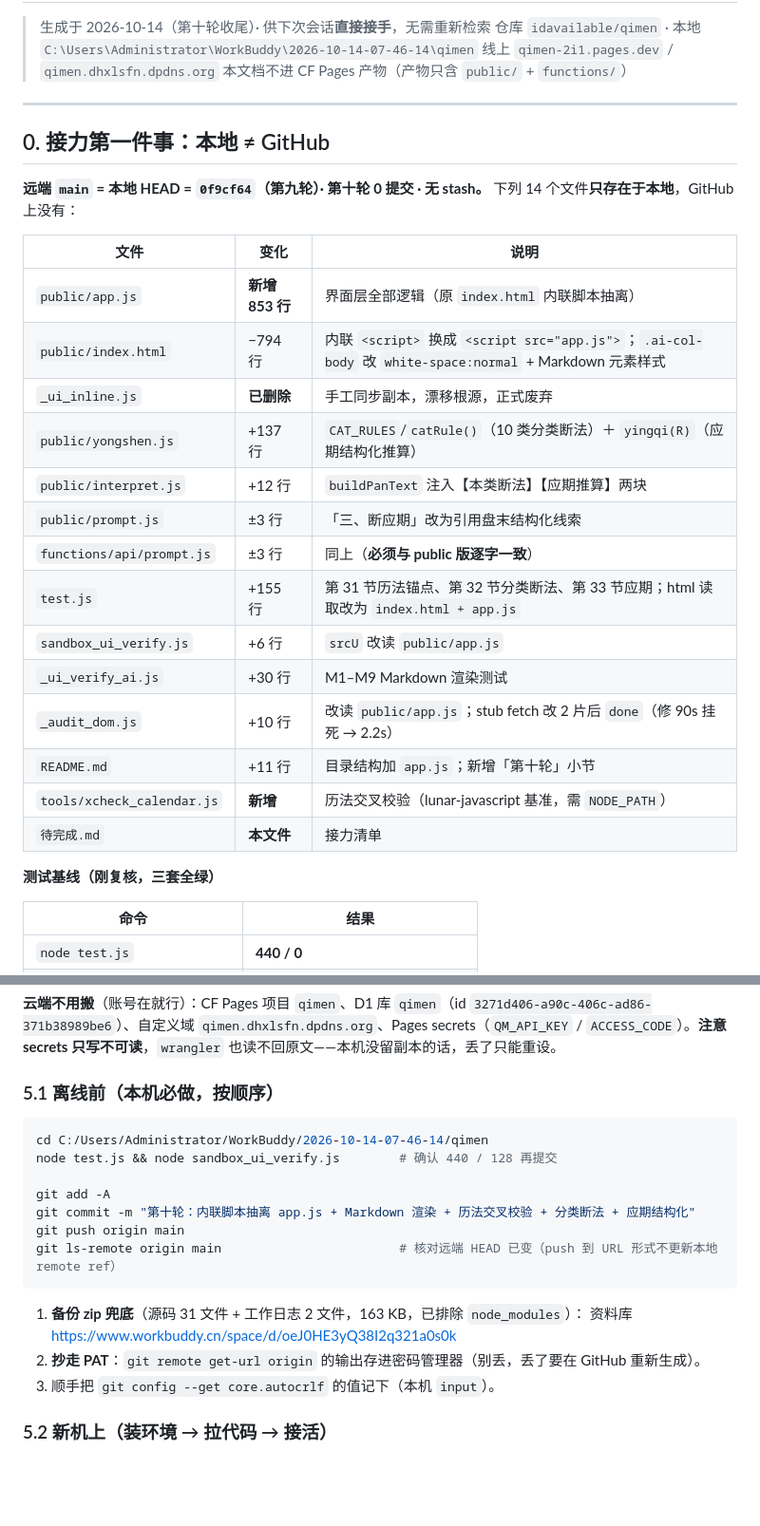
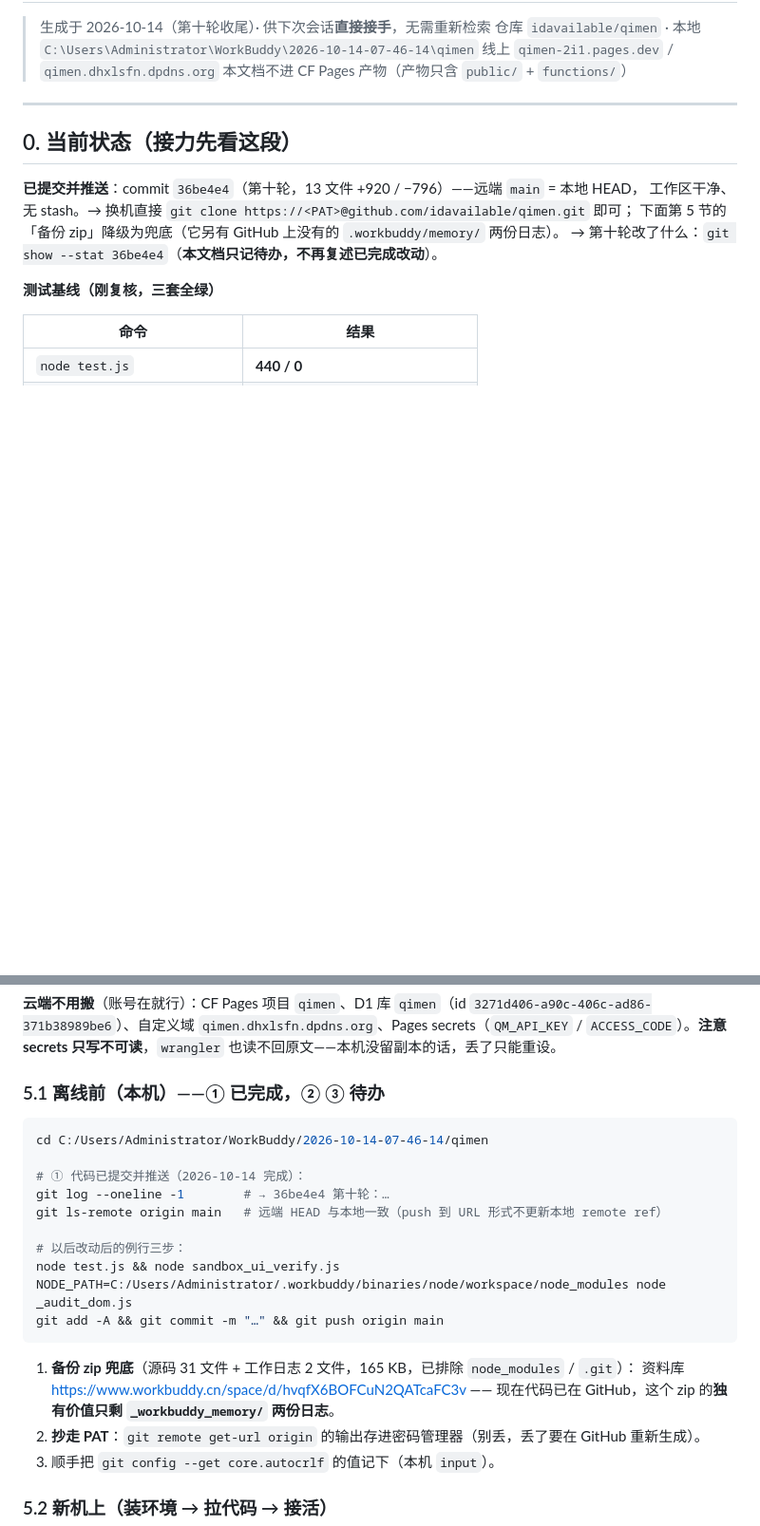
Before and after one commit to idavailable/qimen, a Markdown page: 待完成.md, 2 parts joined by grey strips. Shown at 95% size. Drawn GitHub-style; blank space fills up the shorter version.

Commit message:
文档：待完成.md 接力状态更新（第十轮已推 36be4e4；换机清单第 1 条已解除）

````diff
--- a/待完成.md
+++ b/待完成.md
@@ -7,27 +7,12 @@
 
 ---
 
-## 0. 接力第一件事：本地 ≠ GitHub
+## 0. 当前状态（接力先看这段）
 
-**远端 `main` = 本地 HEAD = `0f9cf64`（第九轮）· 第十轮 0 提交 · 无 stash。**
-下列 14 个文件**只存在于本地**，GitHub 上没有：
-
-| 文件 | 变化 | 说明 |
-|---|---|---|
-| `public/app.js` | **新增 853 行** | 界面层全部逻辑（原 `index.html` 内联脚本抽离） |
-| `public/index.html` | −794 行 | 内联 `<script>` 换成 `<script src="app.js">`；`.ai-col-body` 改 `white-space:normal` + Markdown 元素样式 |
-| `_ui_inline.js` | **已删除** | 手工同步副本，漂移根源，正式废弃 |
-| `public/yongshen.js` | +137 行 | `CAT_RULES`/`catRule()`（10 类分类断法）＋ `yingqi(R)`（应期结构化推算） |
-| `public/interpret.js` | +12 行 | `buildPanText` 注入【本类断法】【应期推算】两块 |
-| `public/prompt.js` | ±3 行 | 「三、断应期」改为引用盘末结构化线索 |
-| `functions/api/prompt.js` | ±3 行 | 同上（**必须与 public 版逐字一致**） |
-| `test.js` | +155 行 | 第 31 节历法锚点、第 32 节分类断法、第 33 节应期；html 读取改为 `index.html + app.js` |
-| `sandbox_ui_verify.js` | +6 行 | `srcU` 改读 `public/app.js` |
-| `_ui_verify_ai.js` | +30 行 | M1–M9 Markdown 渲染测试 |
-| `_audit_dom.js` | +10 行 | 改读 `public/app.js`；stub fetch 改 2 片后 `done`（修 90s 挂死 → 2.2s） |
-| `README.md` | +11 行 | 目录结构加 `app.js`；新增「第十轮」小节 |
-| `tools/xcheck_calendar.js` | **新增** | 历法交叉校验（lunar-javascript 基准，需 `NODE_PATH`） |
-| `待完成.md` | **本文件** | 接力清单 |
+**已提交并推送**：commit `36be4e4`（第十轮，13 文件 +920 / −796）——远端 `main` = 本地 HEAD，
+工作区干净、无 stash。→ 换机直接 `git clone https://<PAT>@github.com/idavailable/qimen.git` 即可；
+下面第 5 节的「备份 zip」降级为兜底（它另有 GitHub 上没有的 `.workbuddy/memory/` 两份日志）。
+→ 第十轮改了什么：`git show --stat 36be4e4`（**本文档只记待办，不再复述已完成改动**）。
 
 **测试基线（刚复核，三套全绿）**
 
@@ -253,20 +239,24 @@
 
 **云端不用搬**（账号在就行）：CF Pages 项目 `qimen`、D1 库 `qimen`（id `3271d406-a90c-406c-ad86-371b38989be6`）、自定义域 `qimen.dhxlsfn.dpdns.org`、Pages secrets（`QM_API_KEY` / `ACCESS_CODE`）。**注意 secrets 只写不可读**，`wrangler` 也读不回原文——本机没留副本的话，丢了只能重设。
 
-### 5.1 离线前（本机必做，按顺序）
+### 5.1 离线前（本机）——① 已完成，② ③ 待办
 
 ```bash
 cd C:/Users/Administrator/WorkBuddy/2026-10-14-07-46-14/qimen
-node test.js && node sandbox_ui_verify.js        # 确认 440 / 128 再提交
 
-git add -A
-git commit -m "第十轮：内联脚本抽离 app.js + Markdown 渲染 + 历法交叉校验 + 分类断法 + 应期结构化"
-git push origin main
-git ls-remote origin main                        # 核对远端 HEAD 已变（push 到 URL 形式不更新本地 remote ref）
+# ① 代码已提交并推送（2026-10-14 完成）：
+git log --oneline -1        # → 36be4e4 第十轮：…
+git ls-remote origin main   # 远端 HEAD 与本地一致（push 到 URL 形式不更新本地 remote ref）
+
+# 以后改动后的例行三步：
+node test.js && node sandbox_ui_verify.js
+NODE_PATH=C:/Users/Administrator/.workbuddy/binaries/node/workspace/node_modules node _audit_dom.js
+git add -A && git commit -m "…" && git push origin main
 ```
 
-1. **备份 zip 兜底**（源码 31 文件 + 工作日志 2 文件，163 KB，已排除 `node_modules`）：
-   资料库 https://www.workbuddy.cn/space/d/oeJ0HE3yQ38I2q321a0s0k
+1. **备份 zip 兜底**（源码 31 文件 + 工作日志 2 文件，165 KB，已排除 `node_modules` / `.git`）：
+   资料库 https://www.workbuddy.cn/space/d/hvqfX6BOFCuN2QATcaFC3v
+   —— 现在代码已在 GitHub，这个 zip 的**独有价值只剩 `_workbuddy_memory/` 两份日志**。
 2. **抄走 PAT**：`git remote get-url origin` 的输出存进密码管理器（别丢，丢了要在 GitHub 重新生成）。
 3. 顺手把 `git config --get core.autocrlf` 的值记下（本机 `input`）。
 
````
Also changed, not shown: other parts of 待完成.md (+3 -2 lines).
